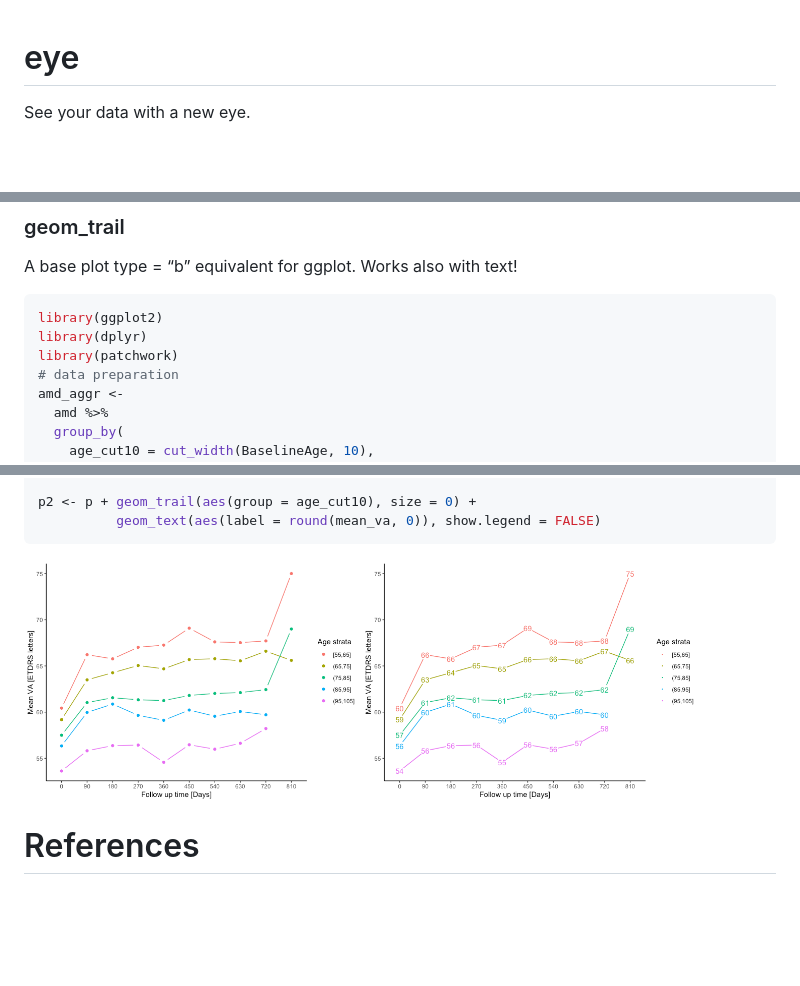
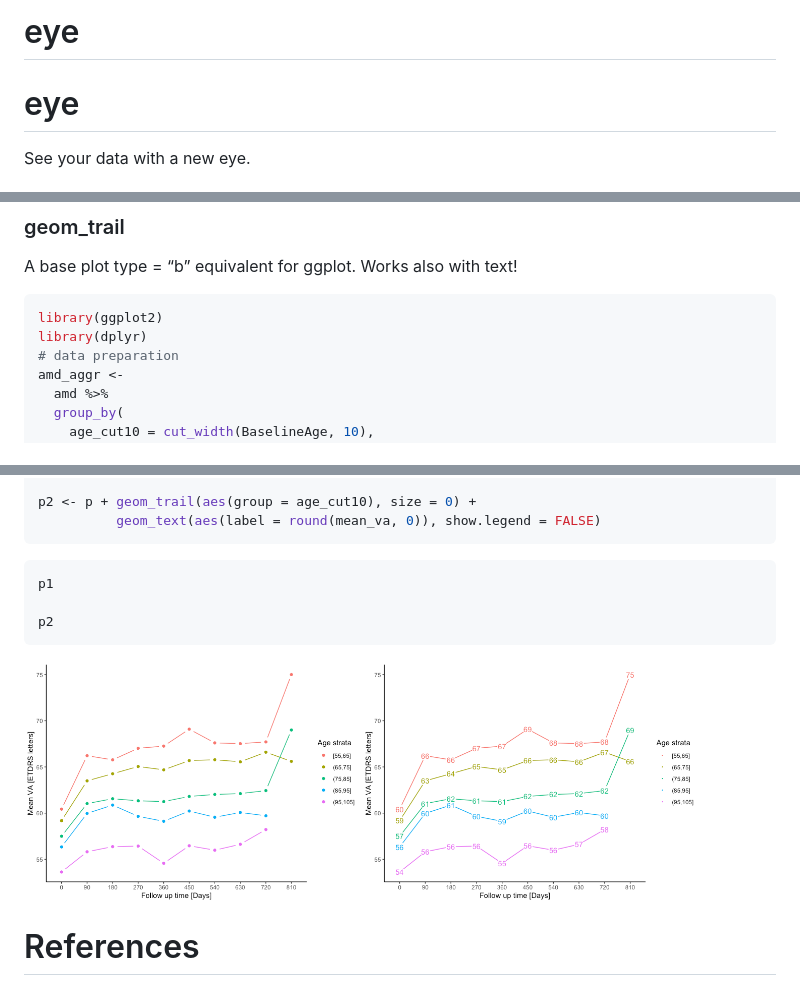
Before and after one commit to tjebo/eye, a Markdown page: README.md, 3 parts joined by grey strips. GitHub-like rendering; pictures changed too: README-unnamed-chunk-4-1.png (added), README-unnamed-chunk-4-2.png (added); blank space fills up the shorter version.

Commit message:
figure

````diff
--- a/README.md
+++ b/README.md
@@ -1,3 +1,6 @@
+eye
+================
+
 <!-- README.md is generated from README.Rmd. Please edit that file -->
 
 # eye
@@ -135,7 +138,6 @@ A base plot type = “b” equivalent for ggplot. Works also with text\!
 ``` r
 library(ggplot2)
 library(dplyr)
-library(patchwork)
 # data preparation
 amd_aggr <-
   amd %>%
@@ -157,7 +159,13 @@ p2 <- p + geom_trail(aes(group = age_cut10), size = 0) +
           geom_text(aes(label = round(mean_va, 0)), show.legend = FALSE)
 ```
 
-<img src="README-unnamed-chunk-3-1.png" width="45%" /><img src="README-unnamed-chunk-3-2.png" width="45%" />
+``` r
+p1
+
+p2
+```
+
+<img src="README-unnamed-chunk-4-1.png" width="45%" /><img src="README-unnamed-chunk-4-2.png" width="45%" />
 
 # References
 
````
Also changed, not shown: README-trail-1.png, 1 other file.
